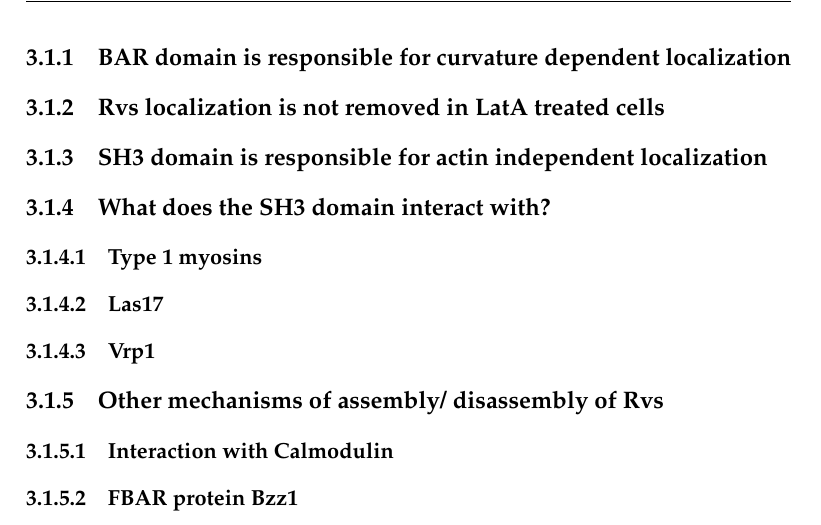
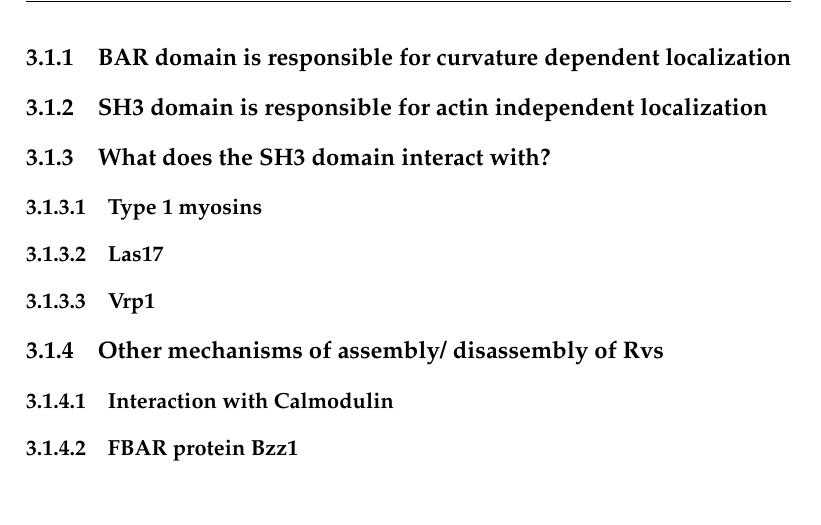
Before and after one commit to deepikaamenon/thesis_2021, a LaTeX thesis (main.tex, which reads Chapters/Results.tex): part of page 34 of 34, cut so that both start at the same text. Compiled offline with pdfLaTeX.

Commit message:
txs auto checkin

```diff
--- a/Chapters/Results.tex
+++ b/Chapters/Results.tex
@@ -11,7 +11,6 @@ role in membrane fi ssion is intercon- nected with actin dynamics (Itoh and De C
 (Takei et al., 1999; Farsad et al., 2001; Yarar et al., 2007). The
 
 	\subsection{BAR domain is responsible for curvature dependent localization}
-	\subsection{Rvs localization is not removed in LatA treated cells}
 	\subsection{SH3 domain is responsible for actin independent  localization}
 	\subsection{What does the SH3 domain interact with?}
 		\subsubsection{Type 1 myosins}
```
